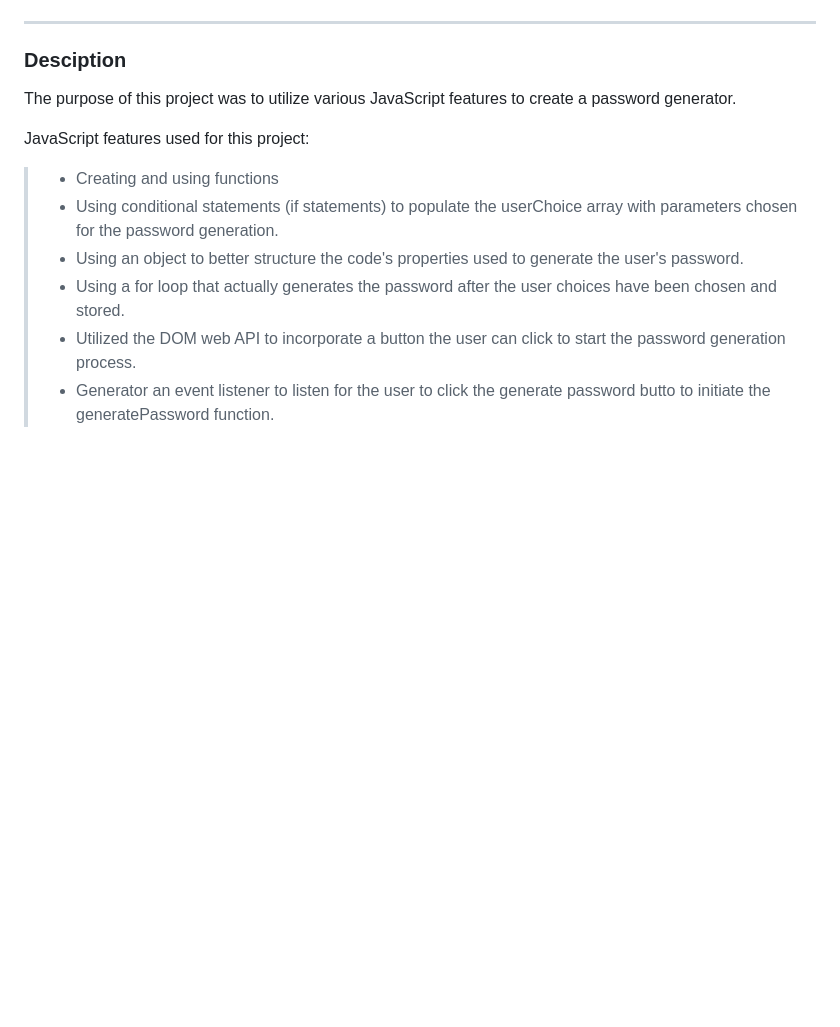
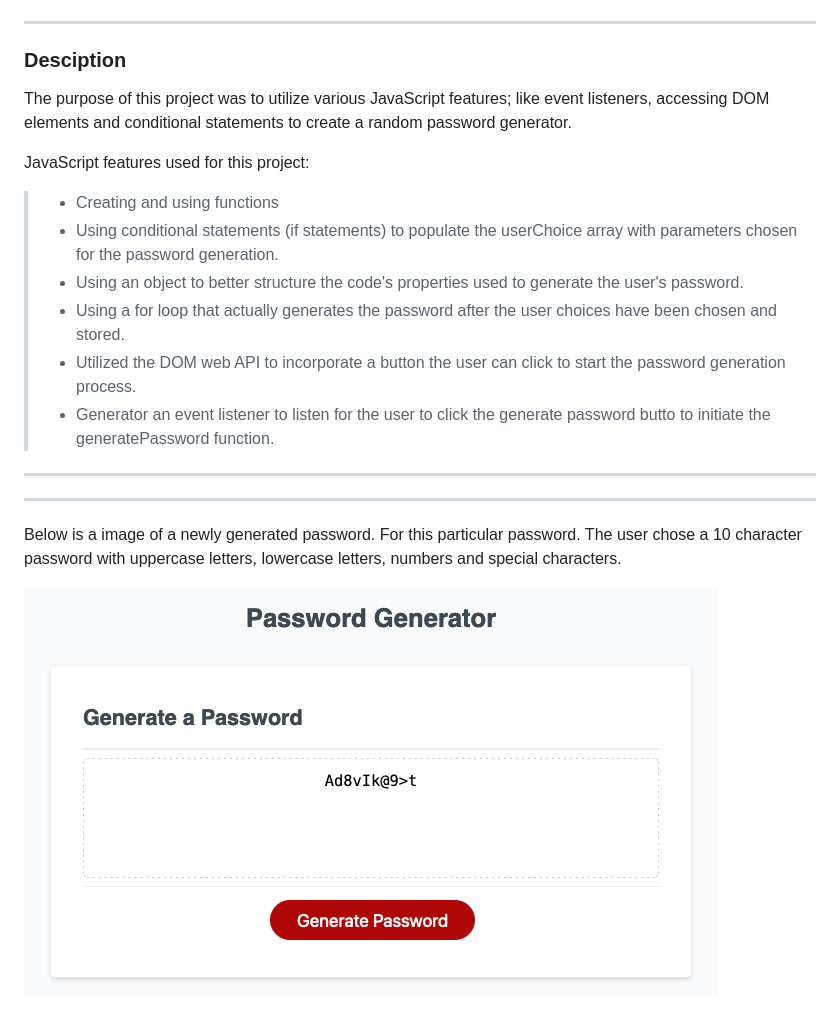
Before and after one commit to Klgibsonjr/javascript-password-generator, a Markdown page: README.md, the part around the change. Drawn GitHub-style; pictures changed too: assets/images/passgen1.png (added); blank space fills up the shorter version.

Commit message:
added an image to README.md

```diff
--- a/README.md
+++ b/README.md
@@ -4,7 +4,7 @@
 
 ### Desciption
 
-The purpose of this project was to utilize various JavaScript features to create a password generator.
+The purpose of this project was to utilize various JavaScript features; like event listeners, accessing DOM elements and conditional statements to create a random password generator.
 
 JavaScript features used for this project:
 
@@ -14,3 +14,11 @@ JavaScript features used for this project:
 > - Using a for loop that actually generates the password after the user choices have been chosen and stored.
 > - Utilized the DOM web API to incorporate a button the user can click to start the password generation process.
 > - Generator an event listener to listen for the user to click the generate password butto to initiate the generatePassword function.
+
+---
+
+---
+
+Below is a image of a newly generated password. For this particular password. The user chose a 10 character password with uppercase letters, lowercase letters, numbers and special characters.
+
+![Newly Generated Password](/assets/images/passgen1.png)
```
